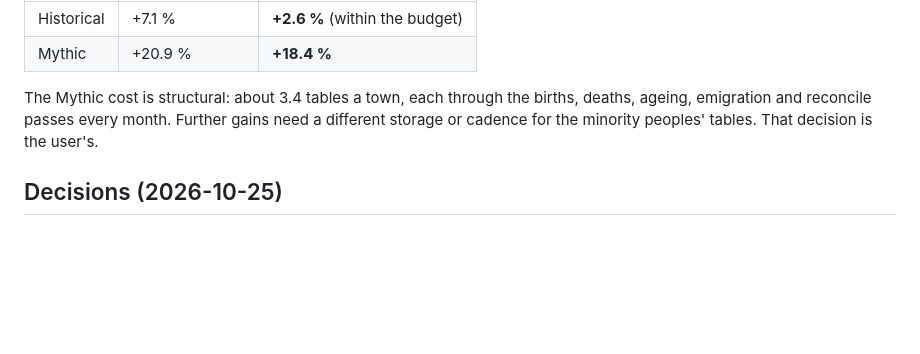
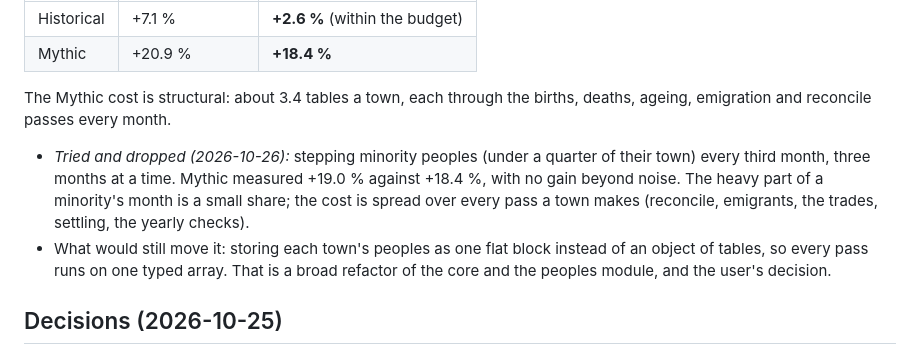
Before and after one commit to MagitekZed/atlas-of-ages, a Markdown page: docs/design/people-in-numbers.md, the part around the change. Drawn GitHub-style; blank space fills up the shorter version.

Commit message:
Note the quarterly-minorities speed experiment (no gain, reverted)
Co-Authored-By: Claude Opus 5.5 <noreply@anthropic.com>

```diff
--- a/docs/design/people-in-numbers.md
+++ b/docs/design/people-in-numbers.md
@@ -943,8 +943,14 @@ paths, so read it with the profile):
 | Mythic | +20.9 % | **+18.4 %** |
 
 The Mythic cost is structural: about 3.4 tables a town, each through the births, deaths,
-ageing, emigration and reconcile passes every month. Further gains need a different storage or
-cadence for the minority peoples' tables. That decision is the user's.
+ageing, emigration and reconcile passes every month.
+- *Tried and dropped (2026-10-26):* stepping minority peoples (under a quarter of their town)
+  every third month, three months at a time. Mythic measured +19.0 % against +18.4 %, with no gain
+  beyond noise. The heavy part of a minority's month is a small share; the cost is spread over
+  every pass a town makes (reconcile, emigrants, the trades, settling, the yearly checks).
+- What would still move it: storing each town's peoples as one flat block instead of an object
+  of tables, so every pass runs on one typed array. That is a broad refactor of the core and the
+  peoples module, and the user's decision.
 
 ## Decisions (2026-10-25)
 
```
